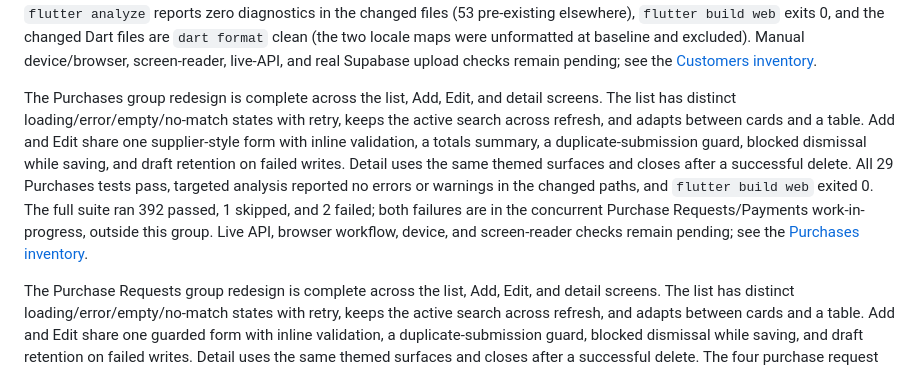
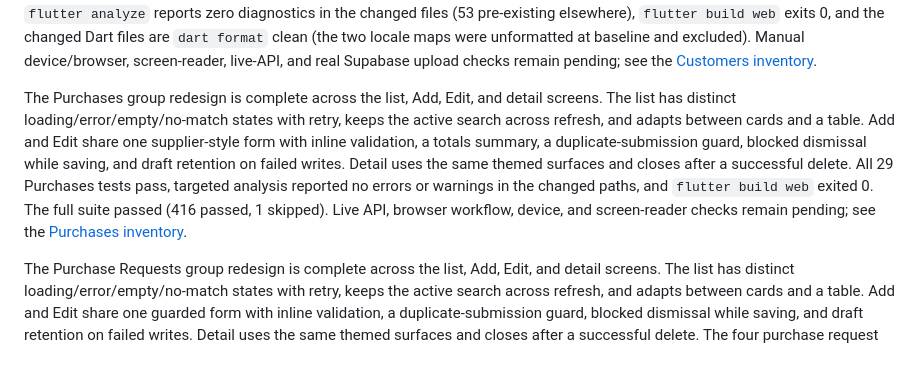
Before and after one commit to Project-BBU-D104/bbu_final_project, a Markdown page: SCREENS_INDEX.md, the part around the change. GitHub-like rendering.

Commit message:
docs: record passing purchase verification suite

```diff
--- a/SCREENS_INDEX.md
+++ b/SCREENS_INDEX.md
@@ -36,7 +36,7 @@ The Catalog category screens are redesigned: responsive card/table list with the
 
 The Customers group redesign is implemented across all four screens: the responsive list (themed cards below 800px content width / table at or above with a large-text fallback, centered max-1240 content, distinct loading/error/empty/no-match states with retry and pull-to-refresh), one shared Add/Edit form (inline validation with exact English/Khmer copy, duplicate-submission guard, dismissal blocked while saving or uploading, draft retention on failed writes, shared photo preview cleared on form entry, native upload with the browser-unavailable message), and the sale customer selector (localized themed card plus a searchable picker with retry; `SaleController` untouched). The controller gained guarded loads/writes, a 60-second shared cache, and search that survives refresh/writes; the `/customer` route, argument types, and `{photo, name, phone, address, is_active}` payload are unchanged, and the external pravatar photo fallback was removed. Verified: 340 Flutter tests pass with 1 web-only test skipped, `flutter analyze` reports zero diagnostics in the changed files (53 pre-existing elsewhere), `flutter build web` exits 0, and the changed Dart files are `dart format` clean (the two locale maps were unformatted at baseline and excluded). Manual device/browser, screen-reader, live-API, and real Supabase upload checks remain pending; see the [Customers inventory](screen/SCREENS_CUSTOMERS.md).
 
-The Purchases group redesign is complete across the list, Add, Edit, and detail screens. The list has distinct loading/error/empty/no-match states with retry, keeps the active search across refresh, and adapts between cards and a table. Add and Edit share one supplier-style form with inline validation, a totals summary, a duplicate-submission guard, blocked dismissal while saving, and draft retention on failed writes. Detail uses the same themed surfaces and closes after a successful delete. All 29 Purchases tests pass, targeted analysis reported no errors or warnings in the changed paths, and `flutter build web` exited 0. The full suite ran 392 passed, 1 skipped, and 2 failed; both failures are in the concurrent Purchase Requests/Payments work-in-progress, outside this group. Live API, browser workflow, device, and screen-reader checks remain pending; see the [Purchases inventory](screen/SCREENS_PURCHASES.md).
+The Purchases group redesign is complete across the list, Add, Edit, and detail screens. The list has distinct loading/error/empty/no-match states with retry, keeps the active search across refresh, and adapts between cards and a table. Add and Edit share one supplier-style form with inline validation, a totals summary, a duplicate-submission guard, blocked dismissal while saving, and draft retention on failed writes. Detail uses the same themed surfaces and closes after a successful delete. All 29 Purchases tests pass, targeted analysis reported no errors or warnings in the changed paths, and `flutter build web` exited 0. The full suite passed (416 passed, 1 skipped). Live API, browser workflow, device, and screen-reader checks remain pending; see the [Purchases inventory](screen/SCREENS_PURCHASES.md).
 
 The Purchase Requests group redesign is complete across the list, Add, Edit, and detail screens. The list has distinct loading/error/empty/no-match states with retry, keeps the active search across refresh, and adapts between cards and a table. Add and Edit share one guarded form with inline validation, a duplicate-submission guard, blocked dismissal while saving, and draft retention on failed writes. Detail uses the same themed surfaces and closes after a successful delete. The four purchase request test files pass (21 tests); the full suite ran 416 passed with 1 web-only test skipped. Targeted analysis found no issues in the changed paths, and `flutter build web` exited 0. Live API, browser workflow, device, and screen-reader checks remain pending; see the [Purchase Requests inventory](screen/SCREENS_PURCHASE_REQUESTS.md).
 
```
Also changed, not shown: screen/SCREENS_PURCHASES.md (+1 -1 lines).
